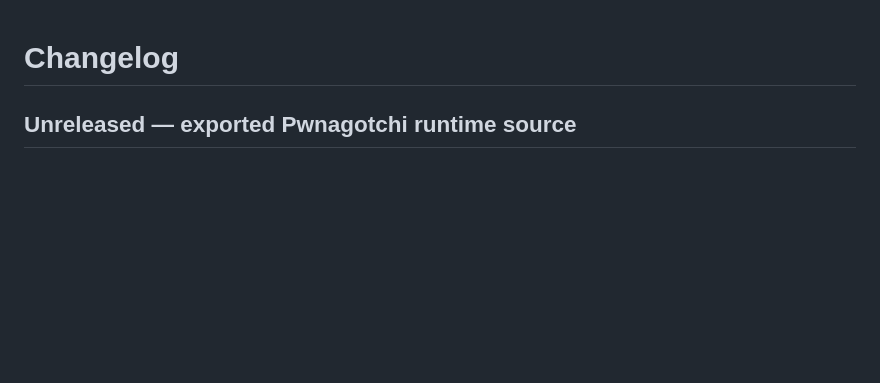
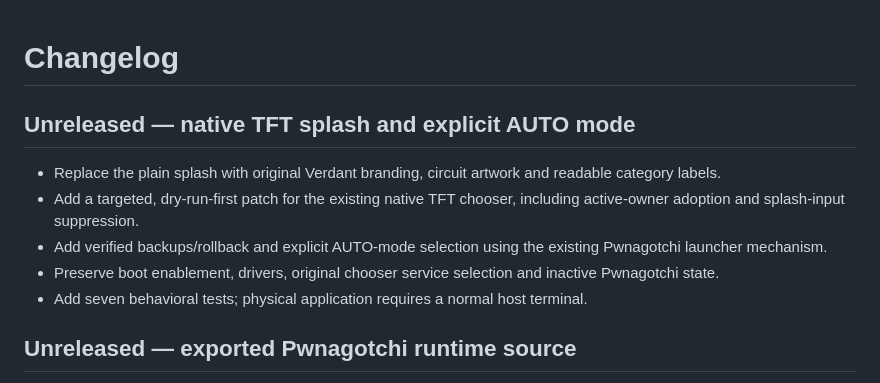
Before and after one commit to nschober/Verdant-Cyberdeck, a Markdown page: CHANGELOG.md, the part around the change. GitHub-like rendering; blank space fills up the shorter version.

```diff
--- a/CHANGELOG.md
+++ b/CHANGELOG.md
@@ -1,4 +1,13 @@
 # Changelog
+
+## Unreleased — native TFT splash and explicit AUTO mode
+
+- Replace the plain splash with original Verdant branding, circuit artwork and readable category labels.
+- Add a targeted, dry-run-first patch for the existing native TFT chooser, including active-owner adoption and splash-input suppression.
+- Add verified backups/rollback and explicit AUTO-mode selection using the existing Pwnagotchi launcher mechanism.
+- Preserve boot enablement, drivers, original chooser service selection and inactive Pwnagotchi state.
+- Add seven behavioral tests; physical application requires a normal host terminal.
+
 
 ## Unreleased — exported Pwnagotchi runtime source
 
```
Also changed, not shown: README.md (+10 -0 lines), TEST-RESULTS.md (+5 -0 lines), docs/TFT-STARTUP.md (added, +53 -0 lines), assets/splash.png, 7 other files.
